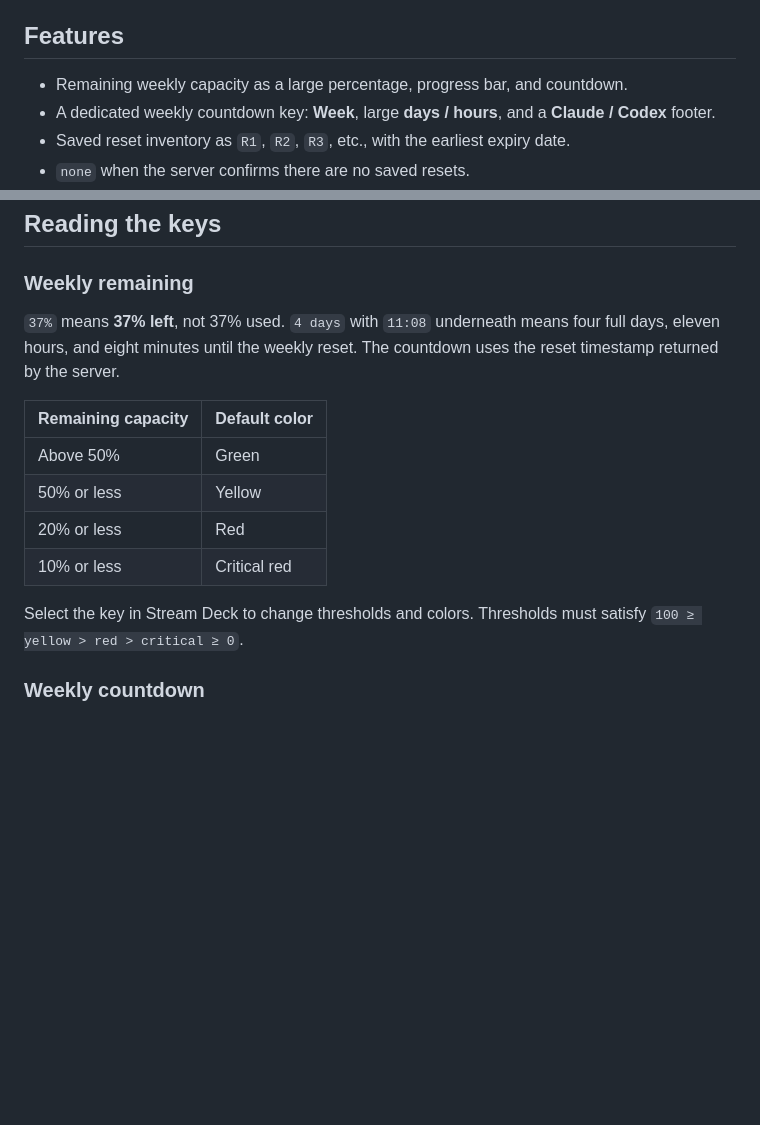
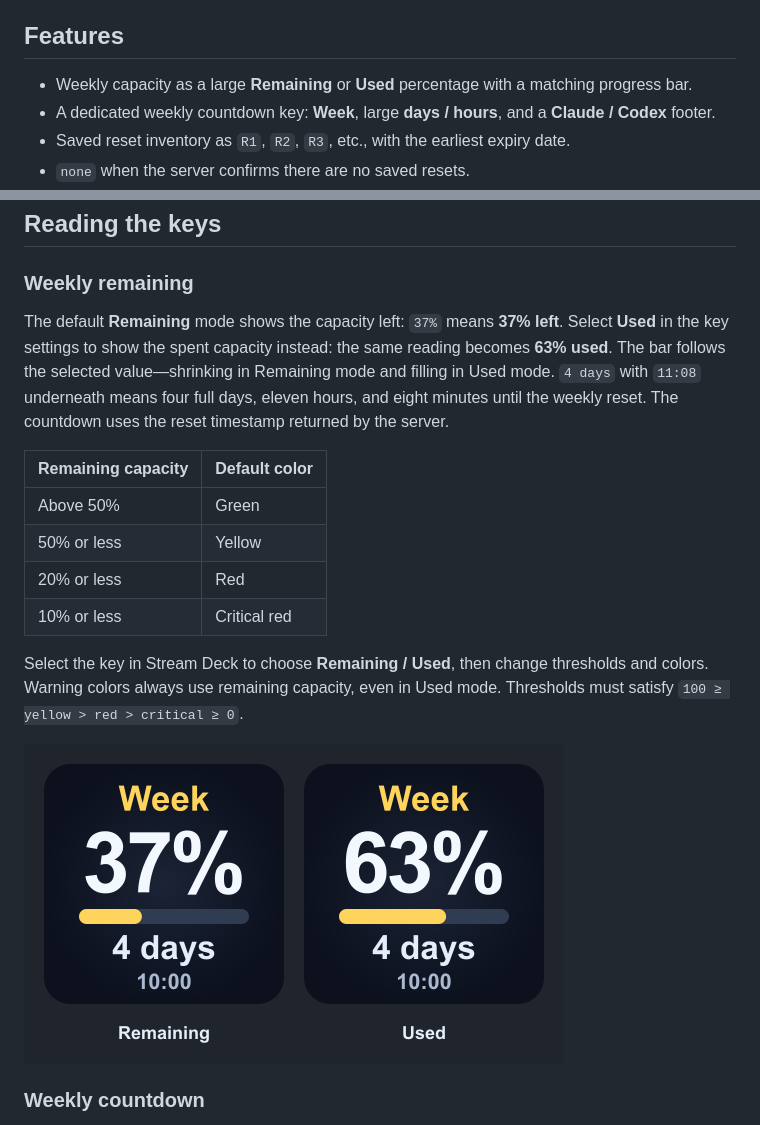
Before and after one commit to Astakhoff/stream_deck_claude_codex_usage, a Markdown page: README.md, 2 parts joined by grey strips. GitHub-like rendering; pictures changed too: docs/images/weekly-percent-modes-preview.png (added); blank space fills up the shorter version.

Commit message:
Add Remaining and Used percentage display modes

```diff
--- a/README.md
+++ b/README.md
@@ -14,7 +14,7 @@ The previews use example values and dates, not a real account snapshot.
 
 ## Features
 
-- Remaining weekly capacity as a large percentage, progress bar, and countdown.
+- Weekly capacity as a large **Remaining** or **Used** percentage with a matching progress bar.
 - A dedicated weekly countdown key: **Week**, large **days / hours**, and a **Claude / Codex** footer.
 - Saved reset inventory as `R1`, `R2`, `R3`, etc., with the earliest expiry date.
 - `none` when the server confirms there are no saved resets.
@@ -54,7 +54,7 @@ Claude Desktop's credential cache and the Anthropic/OpenAI usage endpoints are i
 
 ### Weekly remaining
 
-`37%` means **37% left**, not 37% used. `4 days` with `11:08` underneath means four full days, eleven hours, and eight minutes until the weekly reset. The countdown uses the reset timestamp returned by the server.
+The default **Remaining** mode shows the capacity left: `37%` means **37% left**. Select **Used** in the key settings to show the spent capacity instead: the same reading becomes **63% used**. The bar follows the selected value—shrinking in Remaining mode and filling in Used mode. `4 days` with `11:08` underneath means four full days, eleven hours, and eight minutes until the weekly reset. The countdown uses the reset timestamp returned by the server.
 
 | Remaining capacity | Default color |
 | ------------------ | ------------- |
@@ -63,7 +63,9 @@ Claude Desktop's credential cache and the Anthropic/OpenAI usage endpoints are i
 | 20% or less        | Red           |
 | 10% or less        | Critical red  |
 
-Select the key in Stream Deck to change thresholds and colors. Thresholds must satisfy `100 ≥ yellow > red > critical ≥ 0`.
+Select the key in Stream Deck to choose **Remaining / Used**, then change thresholds and colors. Warning colors always use remaining capacity, even in Used mode. Thresholds must satisfy `100 ≥ yellow > red > critical ≥ 0`.
+
+![Remaining and Used display modes](docs/images/weekly-percent-modes-preview.png)
 
 ### Weekly countdown
 
```
Also changed, not shown: CHANGELOG.md (+7 -0 lines), docs/INSTALLATION.md (+1 -1 lines), 9 other files.
